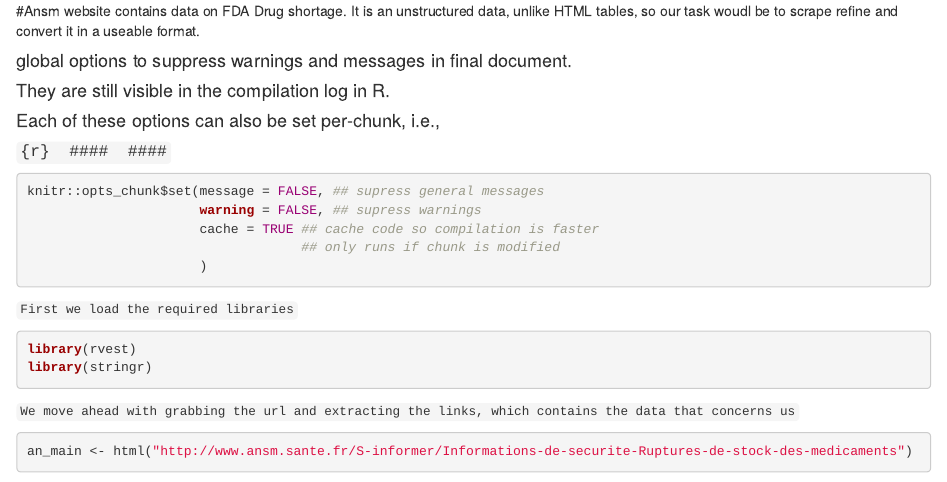
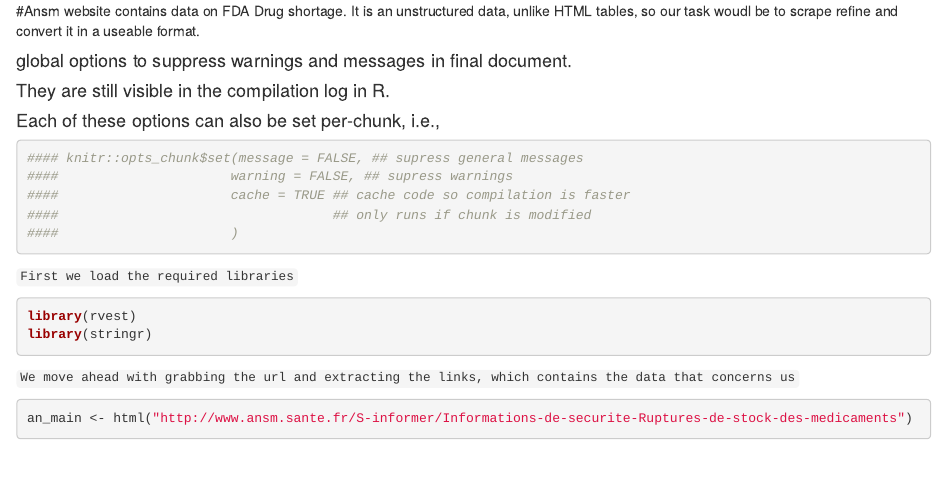
Before and after one commit to neerajnj10/webmining, an R Markdown document (ansm.Rmd): the page in a window 1100 px wide, from its top. Rendered offline with R 4.5, knitr and Pandoc, with nearby package versions; some code elsewhere in the file could not run offline.

Commit message:
Update ansm.Rmd

````diff
--- a/ansm.Rmd
+++ b/ansm.Rmd
@@ -5,16 +5,16 @@ refine and convert it in a useable format.
 #### They are still visible in the compilation log in R.
 
 #### Each of these options can also be set per-chunk, i.e.,
-#### ```{r}
 ####
-####```
+####
+####
 
 ```{r}
-knitr::opts_chunk$set(message = FALSE, ## supress general messages
-                      warning = FALSE, ## supress warnings
-                      cache = TRUE ## cache code so compilation is faster
-                                   ## only runs if chunk is modified
-                      )
+#### knitr::opts_chunk$set(message = FALSE, ## supress general messages
+####                      warning = FALSE, ## supress warnings
+####                      cache = TRUE ## cache code so compilation is faster
+####                                   ## only runs if chunk is modified
+####                      )
 
 ```
 
````
